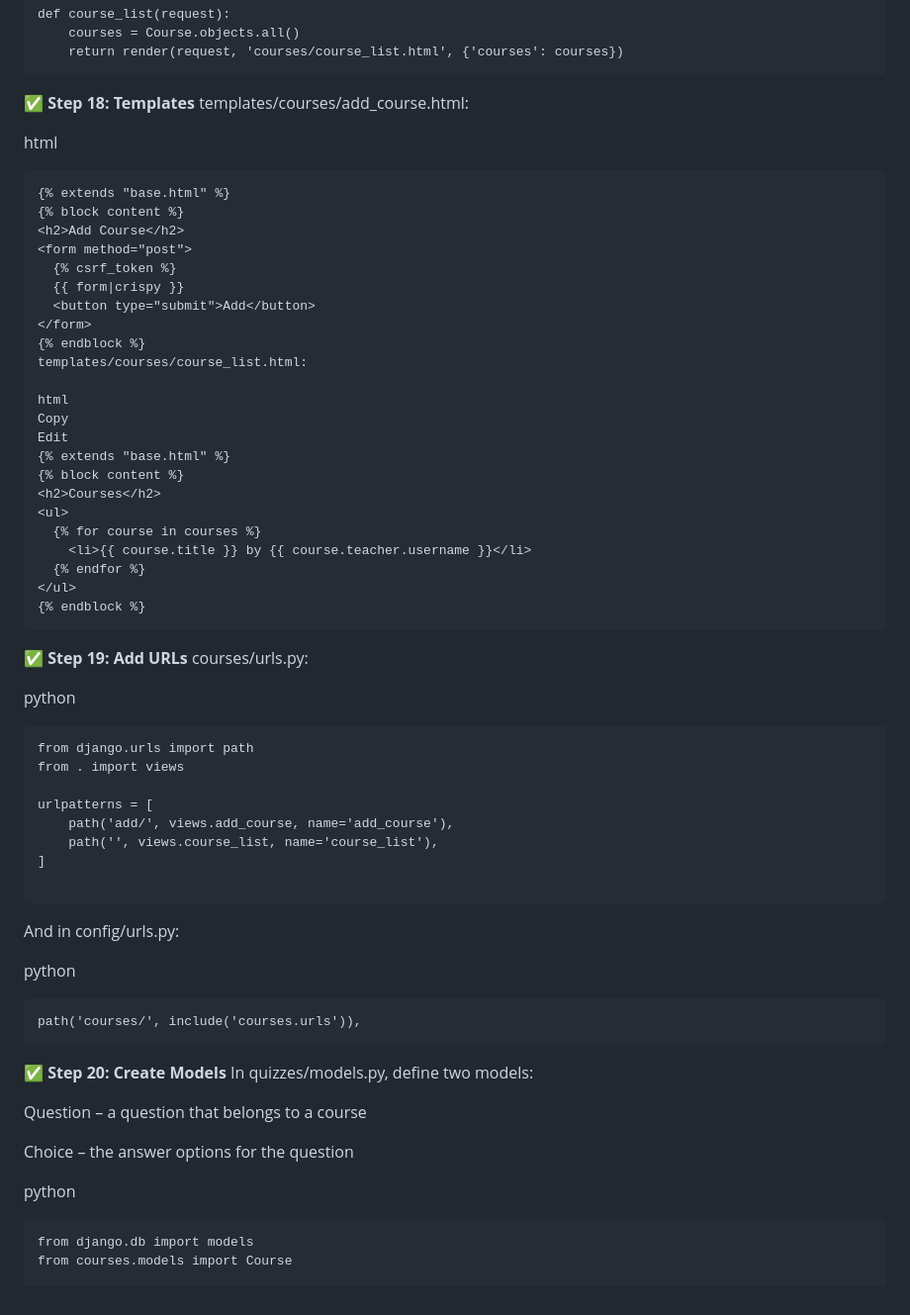
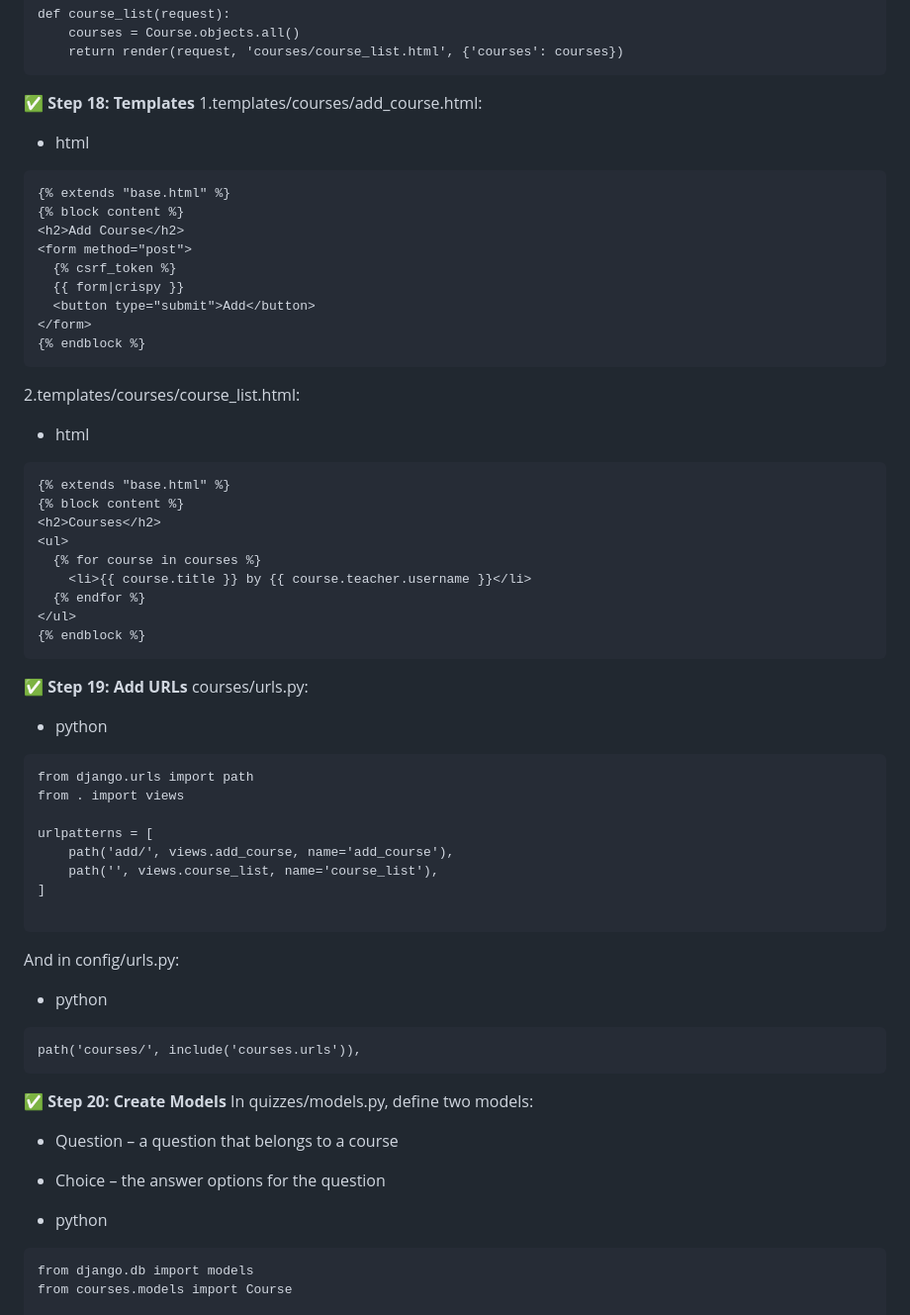
Before and after one commit to deenamanick/python_projects, a Markdown page: djanjo/basics.md, the part around one of its changes. Shown at 99% size. Rendered like a GitHub page.

````diff
--- a/djanjo/basics.md
+++ b/djanjo/basics.md
@@ -435,9 +437,9 @@ def course_list(request):
     return render(request, 'courses/course_list.html', {'courses': courses})
 ```
 **✅ Step 18: Templates**
-templates/courses/add_course.html:
+1.templates/courses/add_course.html:
 
-html
+- html
 ```
 {% extends "base.html" %}
 {% block content %}
@@ -448,11 +450,11 @@ html
   <button type="submit">Add</button>
 </form>
 {% endblock %}
-templates/courses/course_list.html:
+```
+2.templates/courses/course_list.html:
 
-html
-Copy
-Edit
+- html
+```
 {% extends "base.html" %}
 {% block content %}
 <h2>Courses</h2>
@@ -466,7 +468,7 @@ Edit
 **✅ Step 19: Add URLs**
 courses/urls.py:
 
-python
+- python
 ```
 from django.urls import path
 from . import views
@@ -479,18 +481,18 @@ urlpatterns = [
 ```
 And in config/urls.py:
 
-python
+- python
 ```
 path('courses/', include('courses.urls')),
 ```
 **✅ Step 20: Create Models**
 In quizzes/models.py, define two models:
 
-Question – a question that belongs to a course
+- Question – a question that belongs to a course
 
-Choice – the answer options for the question
+- Choice – the answer options for the question
 
-python
+- python
 ```
 from django.db import models
 from courses.models import Course
````
Also changed, not shown: other parts of djanjo/basics.md (+47 -45 lines).
